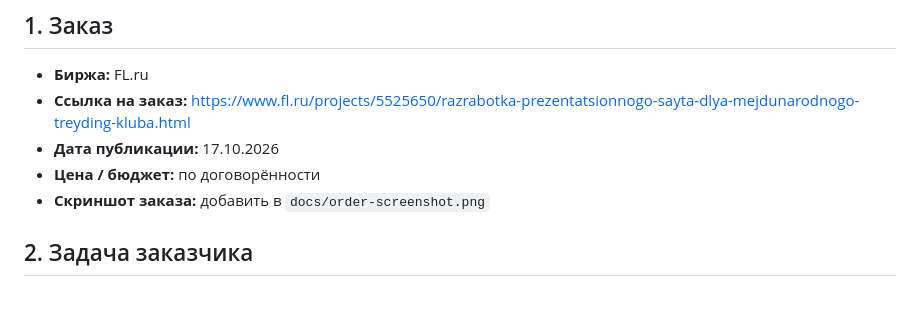
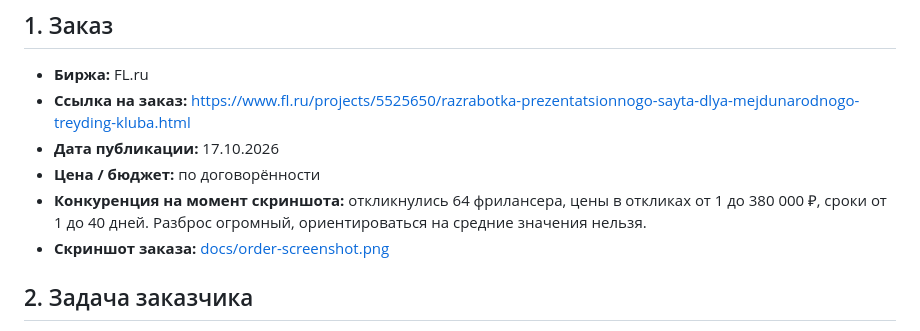
Before and after one commit to alex2180369/club.myfreelab, a Markdown page: CASE.md, the part around the change. Drawn GitHub-style; blank space fills up the shorter version.

Commit message:
Add order screenshot and competition data to the case worksheet
Co-Authored-By: Claude Sonnet 5.5 <noreply@anthropic.com>

```diff
--- a/CASE.md
+++ b/CASE.md
@@ -8,7 +8,8 @@
 - **Ссылка на заказ:** https://www.fl.ru/projects/5525650/razrabotka-prezentatsionnogo-sayta-dlya-mejdunarodnogo-treyding-kluba.html
 - **Дата публикации:** 17.10.2026
 - **Цена / бюджет:** по договорённости
-- **Скриншот заказа:** добавить в `docs/order-screenshot.png`
+- **Конкуренция на момент скриншота:** откликнулись 64 фрилансера, цены в откликах от 1 до 380 000 ₽, сроки от 1 до 40 дней. Разброс огромный, ориентироваться на средние значения нельзя.
+- **Скриншот заказа:** [docs/order-screenshot.png](docs/order-screenshot.png)
 
 ## 2. Задача заказчика
 
```
Also changed, not shown: docs/order-screenshot.png (added).
